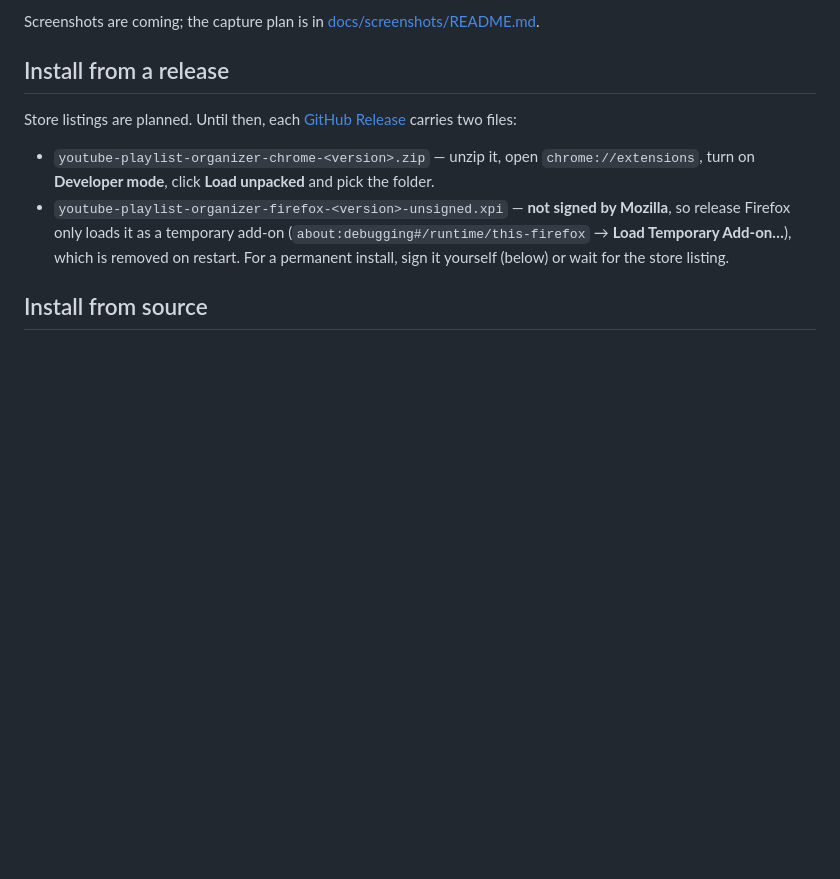
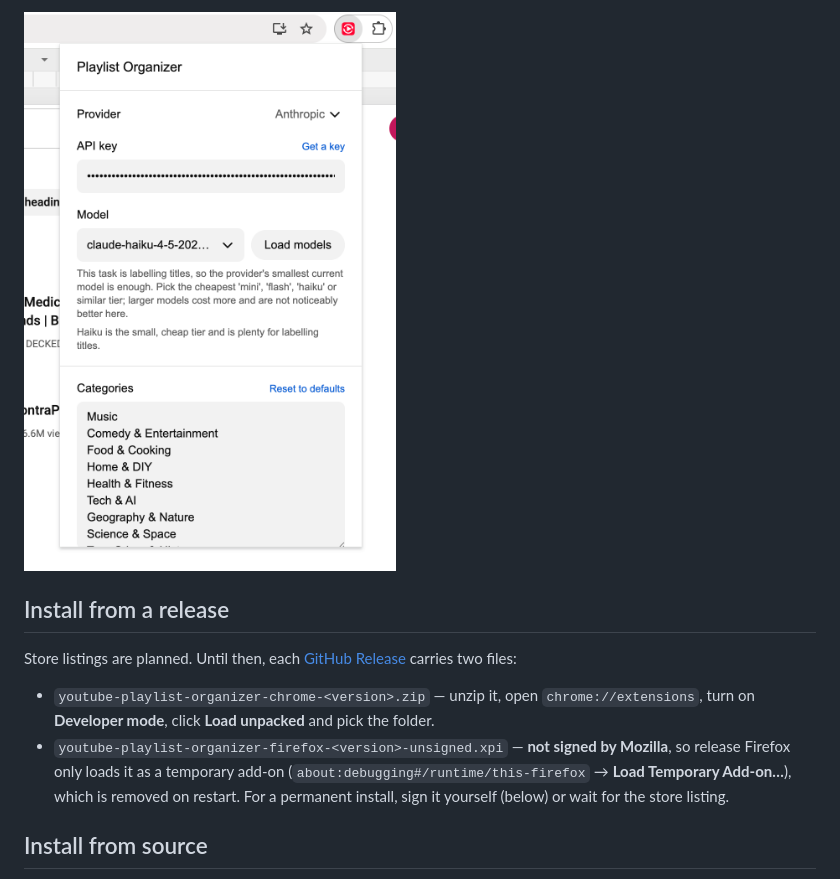
Before and after one commit to dancormier/Youtube-Playlist-Organizer-Extension, a Markdown page: README.md, the part around the change printed below. GitHub-like rendering; pictures changed too: docs/screenshots/popup.png (added); blank space fills up the shorter version.

```diff
--- a/README.md
+++ b/README.md
@@ -29,5 +25,5 @@ Videos less than 10% watched count as unwatched. YouTube marks a video partially
 
-Screenshots are coming; the capture plan is in [docs/screenshots/README.md](docs/screenshots/README.md).
+<img src="docs/screenshots/popup.png" width="444" alt="The settings popup: provider, model list, categories and sort defaults">
 
 ## Install from a release
 
```
Also changed, not shown: other parts of README.md (+2 -6 lines), PRIVACY.md (+1 -1 lines), docs/screenshots/README.md (+2 -4 lines), docs/screenshots/modal.png (added), 2 other files.
